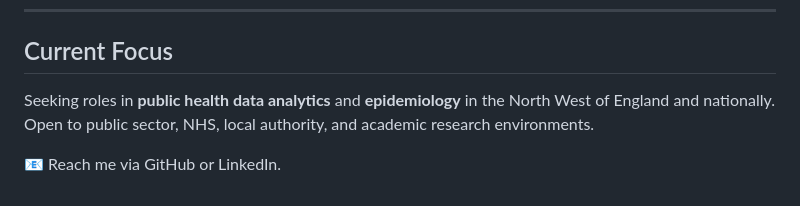
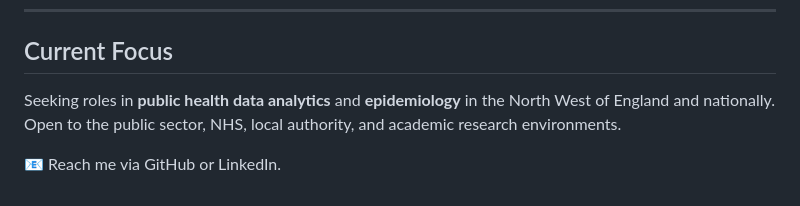
Before and after one commit to usman-adamu/usman-adamu, a Markdown page: README.md, the part around one of its changes. GitHub-like rendering.

```diff
--- a/README.md
+++ b/README.md
@@ -49,6 +49,6 @@ An analysis of life expectancy trends, deprivation gradients, and the healthy li
 
 ## Current Focus
 
-Seeking roles in **public health data analytics** and **epidemiology** in the North West of England and nationally. Open to public sector, NHS, local authority, and academic research environments.
+Seeking roles in **public health data analytics** and **epidemiology** in the North West of England and nationally. Open to the public sector, NHS, local authority, and academic research environments.
 
 📧 Reach me via GitHub or LinkedIn.
```
Also changed, not shown: other parts of README.md (+1 -1 lines).
